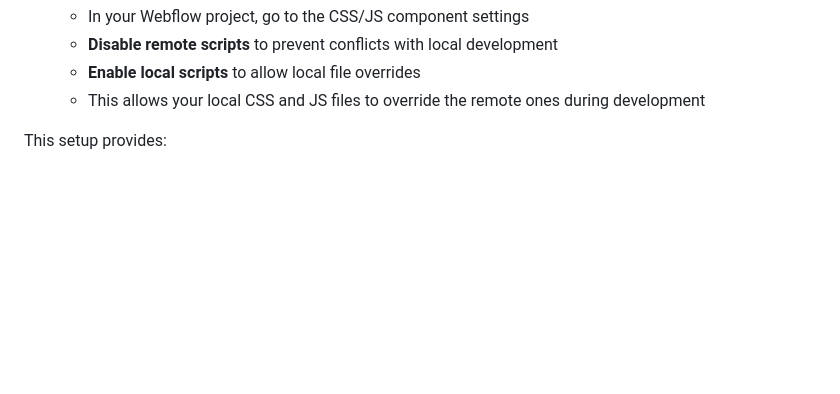
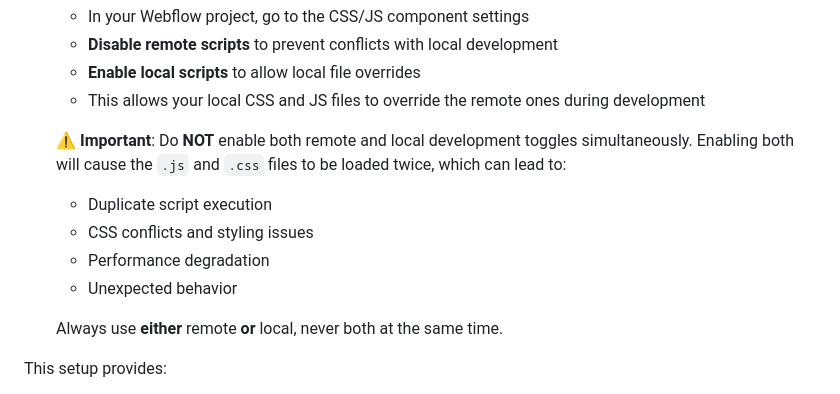
Before and after one commit to underbelly/estateguru, a Markdown page: README.md, the part around the change. GitHub-like rendering; blank space fills up the shorter version.

Commit message:
Add warning about not enabling both remote and local development toggles simultaneously

```diff
--- a/README.md
+++ b/README.md
@@ -69,6 +69,14 @@ Before you begin, ensure you have the following installed:
    - **Disable remote scripts** to prevent conflicts with local development
    - **Enable local scripts** to allow local file overrides
    - This allows your local CSS and JS files to override the remote ones during development
+
+   ⚠️ **Important**: Do **NOT** enable both remote and local development toggles simultaneously. Enabling both will cause the `.js` and `.css` files to be loaded twice, which can lead to:
+   - Duplicate script execution
+   - CSS conflicts and styling issues
+   - Performance degradation
+   - Unexpected behavior
+
+   Always use **either** remote **or** local, never both at the same time.
 
 This setup provides:
 - Real-time SCSS compilation
```
